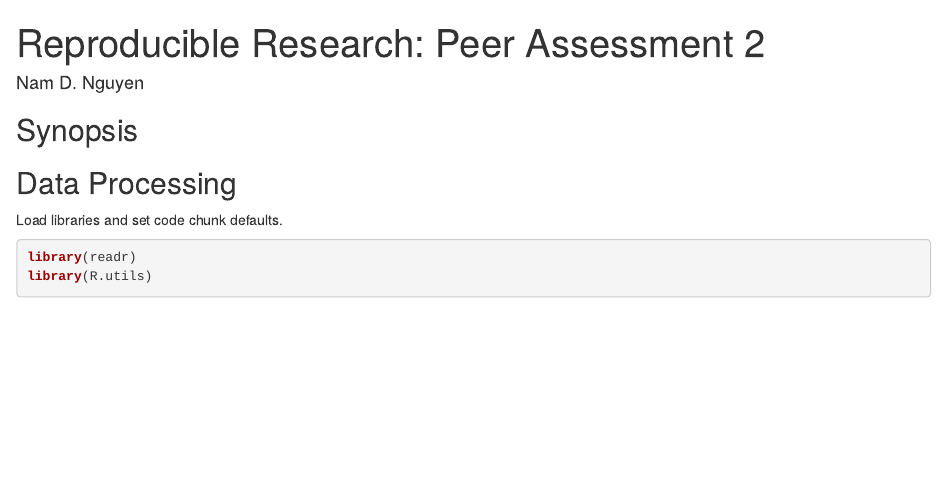
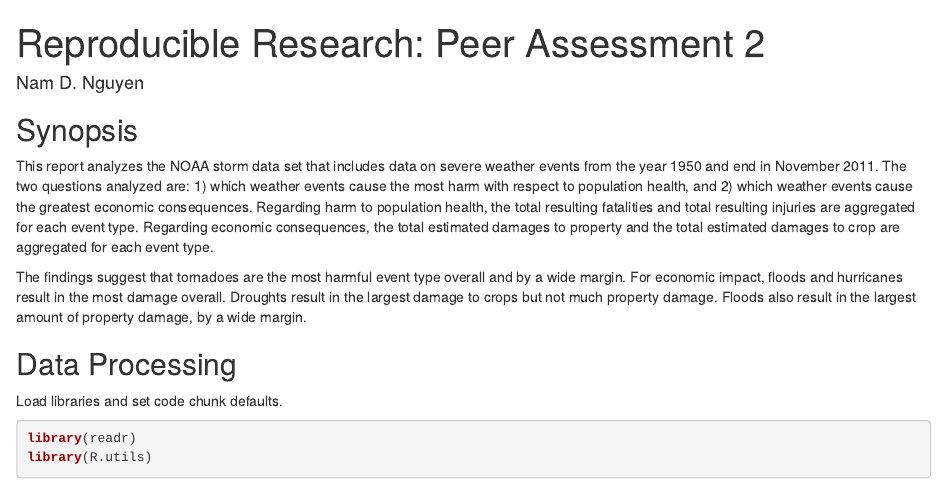
Before and after one commit to namdnguyen/jhu-rep-data-peer-assessment-2, an R Markdown document (analysis.Rmd): the page in a window 1100 px wide, from its top. Rendered offline with R 4.5, knitr and Pandoc, with nearby package versions; drawn as R Markdown's standard HTML page in place of the format the file asks for; some code elsewhere in the file could not run offline.

Commit message:
Write synopsis

```diff
--- a/analysis.Rmd
+++ b/analysis.Rmd
@@ -9,6 +9,10 @@ output:
 ---
 
 ## Synopsis
+
+This report analyzes the NOAA storm data set that includes data on severe weather events from the year 1950 and end in November 2011. The two questions analyzed are: 1) which weather events cause the most harm with respect to population health, and 2) which weather events cause the greatest economic consequences. Regarding harm to population health, the total resulting fatalities and total resulting injuries are aggregated for each event type. Regarding economic consequences, the total estimated damages to property and the total estimated damages to crop are aggregated for each event type.
+
+The findings suggest that tornadoes are the most harmful event type overall and by a wide margin. For economic impact, floods and hurricanes result in the most damage overall. Droughts result in the largest damage to crops but not much property damage. Floods also result in the largest amount of property damage, by a wide margin.
 
 ## Data Processing
 
```
